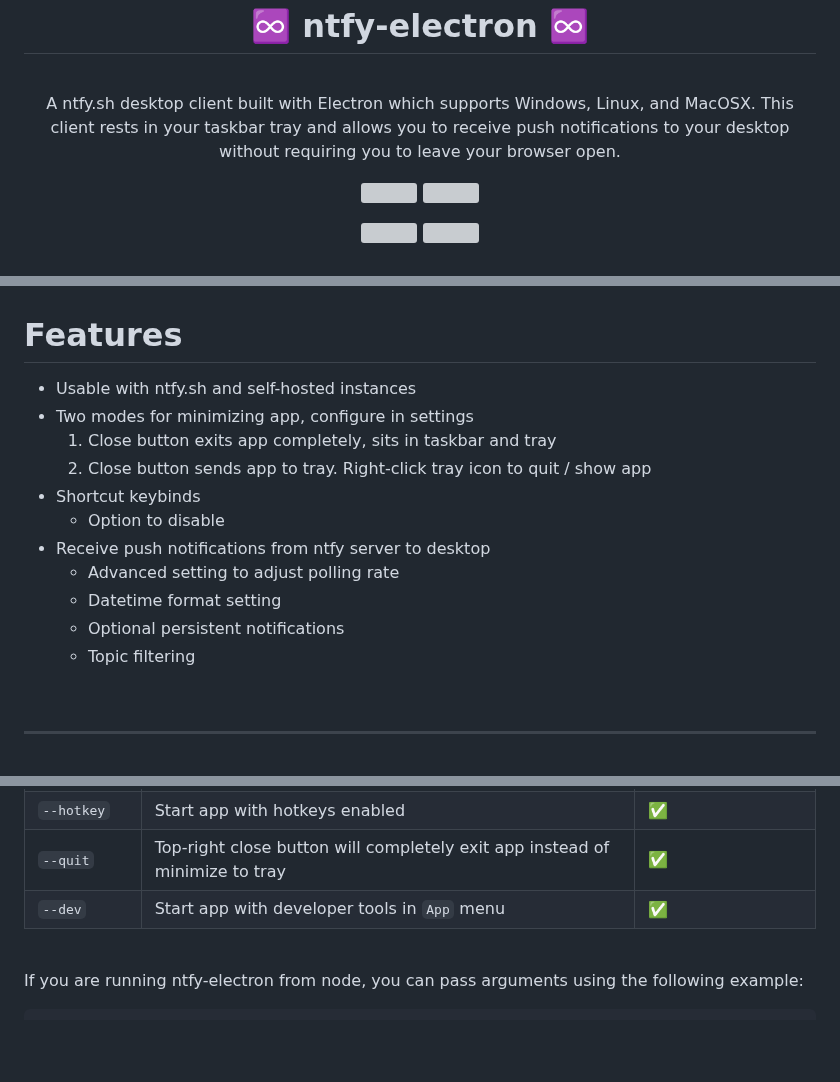
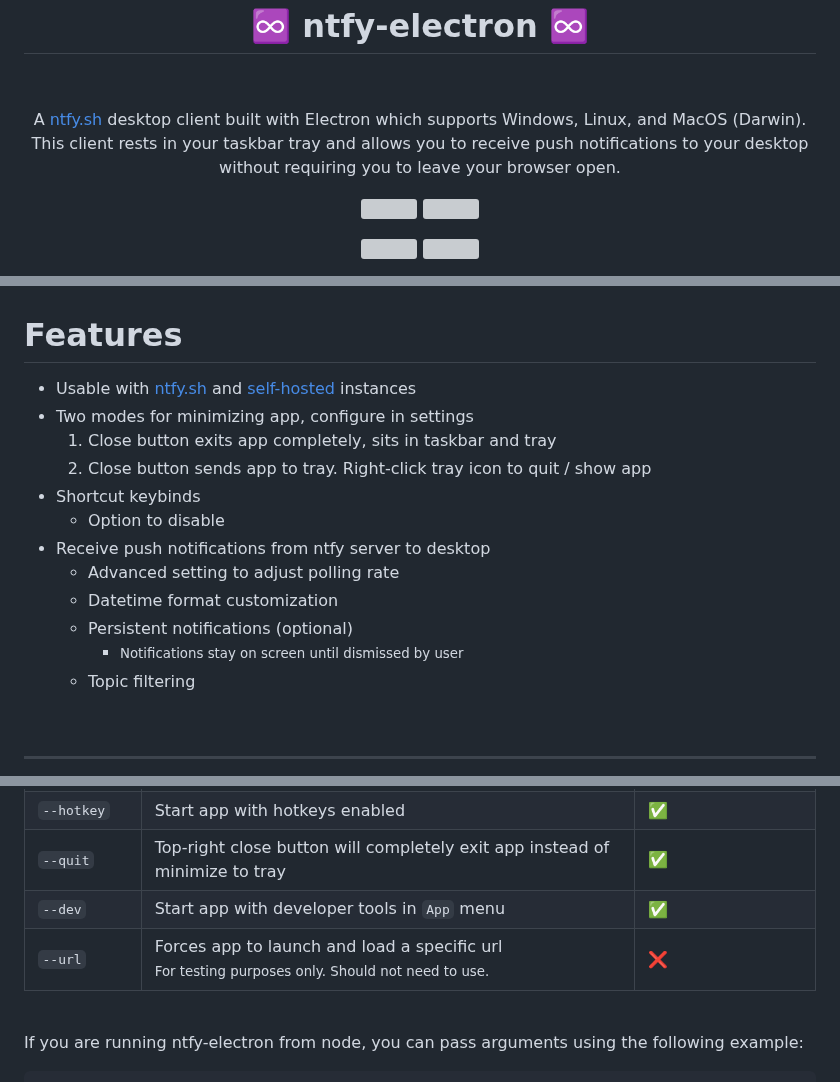
Before and after one commit to Aetherinox/ntfy-desktop, a Markdown page: README.md, 3 parts joined by grey strips. Rendered like a GitHub page; blank space fills up the shorter version; grey boxes are pictures that could not be loaded.

Commit message:
docs: update README
add --url parameter

```diff
--- a/README.md
+++ b/README.md
@@ -4,7 +4,10 @@
 
 <br />
 
-<p>A ntfy.sh desktop client built with Electron which supports Windows, Linux, and MacOSX. This client rests in your taskbar tray and allows you to receive push notifications to your desktop without requiring you to leave your browser open.</p>
+<p>
+
+A [ntfy.sh](https://ntfy.sh/app) desktop client built with Electron which supports Windows, Linux, and MacOS (Darwin). This client rests in your taskbar tray and allows you to receive push notifications to your desktop without requiring you to leave your browser open.
+</p>
 
 <p float="left">
   <img style="padding-right:15px;" src="https://github.com/user-attachments/assets/b6a34bc3-dbbf-4249-b3d2-d113a21cca66" width="300" />
@@ -91,7 +94,7 @@ This project allows you to access the official free / paid notification service
 <br />
 
 # Features
-- Usable with ntfy.sh and self-hosted instances
+- Usable with [ntfy.sh](https://ntfy.sh/app) and [self-hosted](https://docs.ntfy.sh/install/) instances
 - Two modes for minimizing app, configure in settings
   1. Close button exits app completely, sits in taskbar and tray
   2. Close button sends app to tray. Right-click tray icon to quit / show app
@@ -99,8 +102,9 @@ This project allows you to access the official free / paid notification service
   - Option to disable
 - Receive push notifications from ntfy server to desktop
   - Advanced setting to adjust polling rate
-  - Datetime format setting
-  - Optional persistent notifications
+  - Datetime format customization
+  - Persistent notifications (optional)
+    - <small>Notifications stay on screen until dismissed by user</small>
   - Topic filtering
 
 <br />
@@ -154,6 +158,7 @@ This client
 | `--hotkey` | Start app with hotkeys enabled | ✅ |
 | `--quit` | Top-right close button will completely exit app instead of minimize to tray | ✅ |
 | `--dev` | Start app with developer tools in `App` menu | ✅ |
+| `--url` | Forces app to launch and load a specific url<br><small>For testing purposes only. Should not need to use.</small>| ❌ |
 
 <br />
 
```
